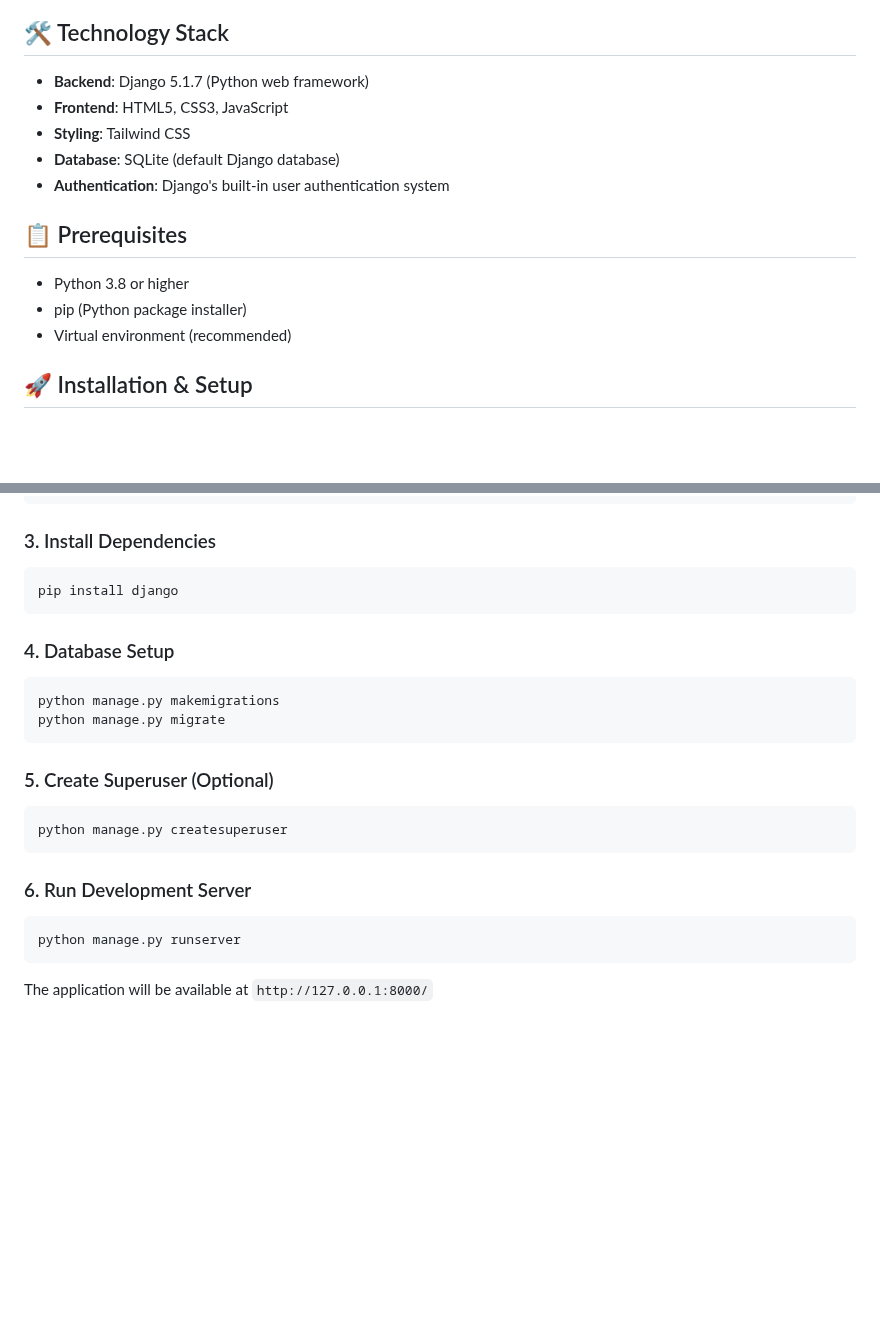
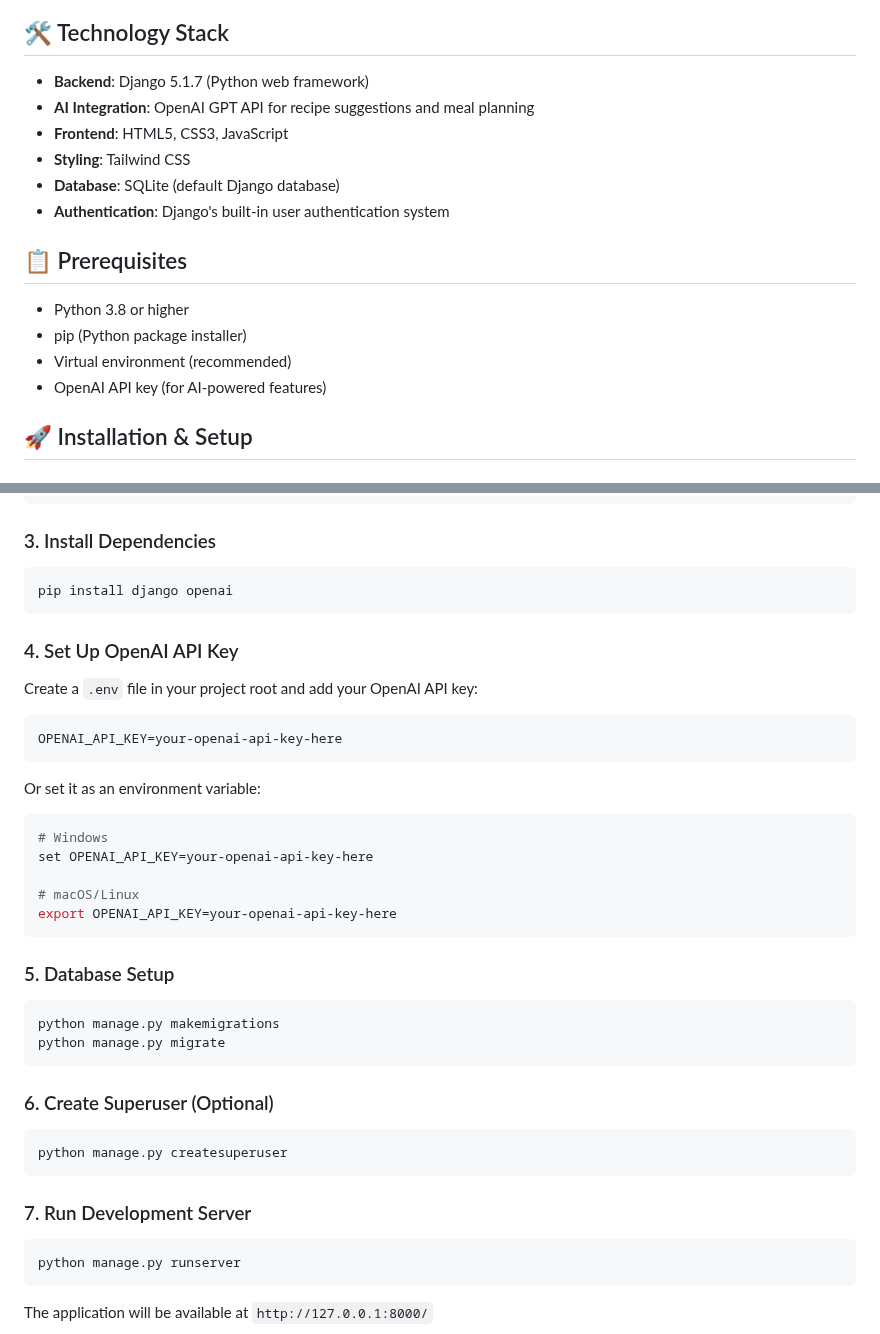
Before and after one commit to FunnyKoalaBear/cookGPT, a Markdown page: README.md, 2 parts joined by grey strips. Drawn GitHub-style; blank space fills up the shorter version.

````diff
--- a/README.md
+++ b/README.md
@@ -36,6 +38,7 @@ CookGPT is a Django-powered web application that helps users manage their pantry
 ## 🛠️ Technology Stack
 
 - **Backend**: Django 5.1.7 (Python web framework)
+- **AI Integration**: OpenAI GPT API for recipe suggestions and meal planning
 - **Frontend**: HTML5, CSS3, JavaScript
 - **Styling**: Tailwind CSS
 - **Database**: SQLite (default Django database)
@@ -46,6 +49,7 @@ CookGPT is a Django-powered web application that helps users manage their pantry
 - Python 3.8 or higher
 - pip (Python package installer)
 - Virtual environment (recommended)
+- OpenAI API key (for AI-powered features)
 
 ## 🚀 Installation & Setup
 
@@ -68,21 +72,36 @@ source .venv/bin/activate
 
 ### 3. Install Dependencies
 ```bash
-pip install django
+pip install django openai
 ```
 
-### 4. Database Setup
+### 4. Set Up OpenAI API Key
+Create a `.env` file in your project root and add your OpenAI API key:
+```bash
+OPENAI_API_KEY=your-openai-api-key-here
+```
+
+Or set it as an environment variable:
+```bash
+# Windows
+set OPENAI_API_KEY=your-openai-api-key-here
+
+# macOS/Linux
+export OPENAI_API_KEY=your-openai-api-key-here
+```
+
+### 5. Database Setup
 ```bash
 python manage.py makemigrations
 python manage.py migrate
 ```
 
-### 5. Create Superuser (Optional)
+### 6. Create Superuser (Optional)
 ```bash
 python manage.py createsuperuser
 ```
 
-### 6. Run Development Server
+### 7. Run Development Server
 ```bash
 python manage.py runserver
 ```
````
Also changed, not shown: other parts of README.md (+69 -4 lines).
